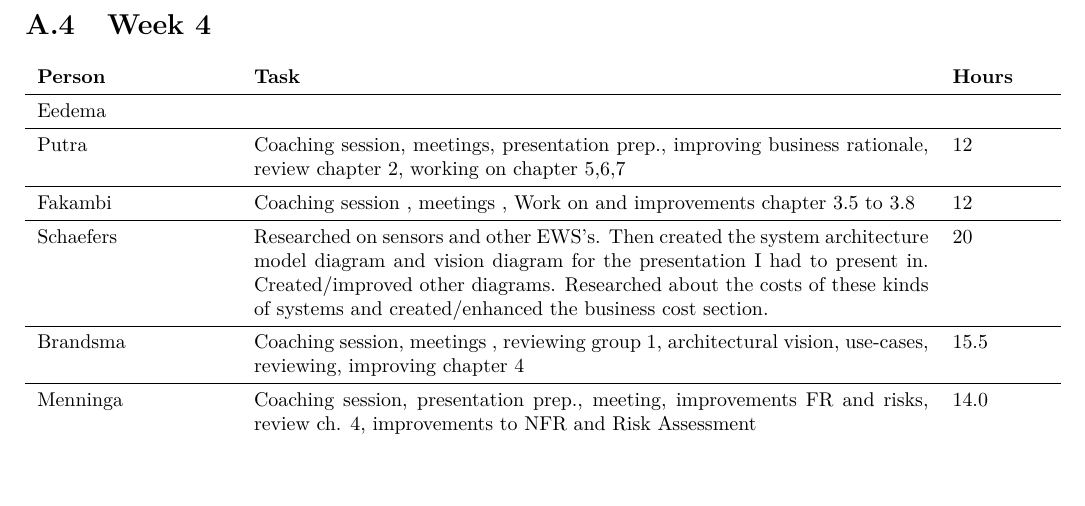
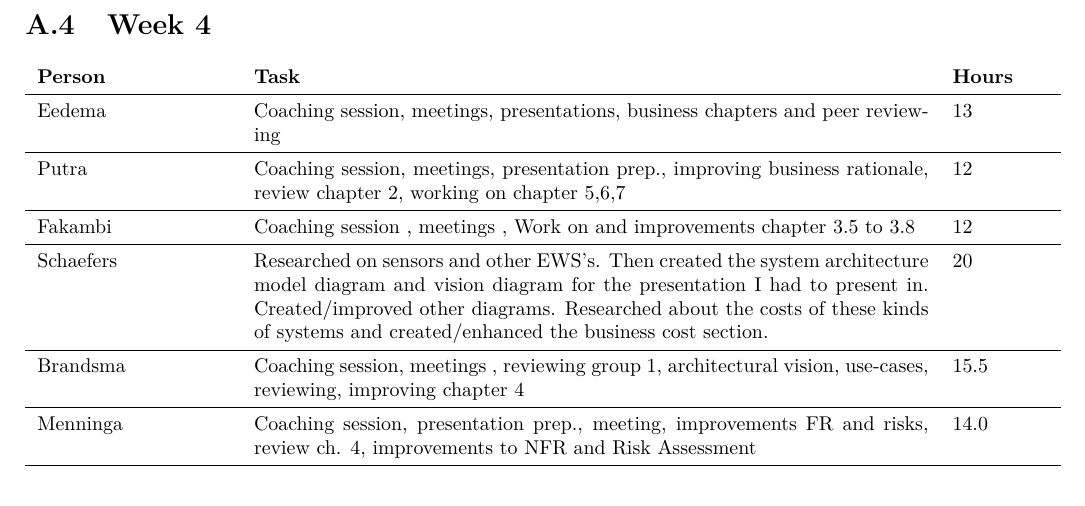
Before and after one commit to jeroenbrandsma/SA3, a LaTeX thesis (report.tex, which reads appendices/timetracking.tex): part of page 43 of 44, cut so that both start at the same text, the shorter picture padded with empty space. Compiled offline with pdfLaTeX.

Commit message:
timetracking and review

```diff
--- a/appendices/timetracking.tex
+++ b/appendices/timetracking.tex
@@ -53,7 +53,7 @@
 \section{Week 4}
 \begin{tabular}{p{0.2\textwidth} p{0.7\textwidth} p{0.1\textwidth}}
    \textbf{Person} & \textbf{Task} & \textbf{Hours} \\ \midrule
-	Eedema &  &  \\ \midrule
+	Eedema & Coaching session, meetings, presentations, business chapters and peer reviewing & 13 \\ \midrule
 	Putra & Coaching session, meetings, presentation prep., improving business rationale, review chapter 2, working on chapter 5,6,7 & 12 \\ \midrule
 	Fakambi & Coaching session , meetings , Work on and improvements chapter 3.5 to 3.8 & 12 \\ \midrule
 	Schaefers & Researched on sensors and other EWS's. Then created the system architecture model diagram and vision diagram for the presentation I had to present in. Created/improved other diagrams. Researched about the costs of these kinds of systems and created/enhanced the business cost section. & 20 \\ \midrule
```
Also changed, not shown: 1 other file.
